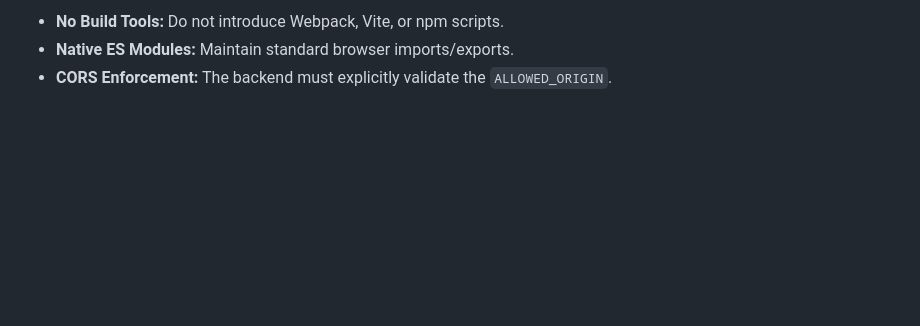
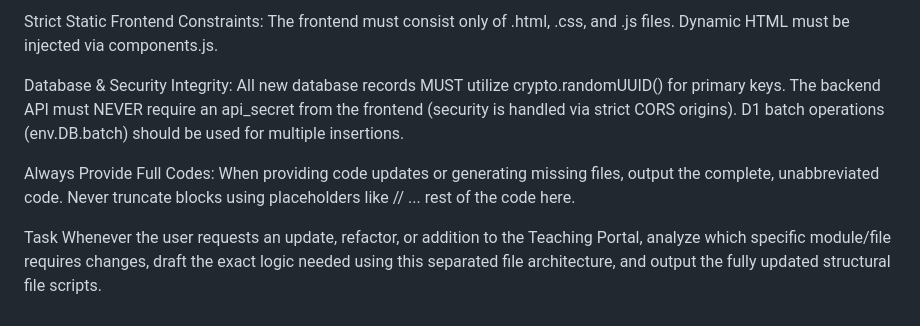
Before and after one commit to gcalacdayuniv/teaching, a Markdown page: README.md, the part around one of its changes. Rendered like a GitHub page; blank space fills up the shorter version.

```diff
--- a/README.md
+++ b/README.md
@@ -111,4 +50,9 @@ CREATE TABLE Resource_Links (
 
-*   **No Build Tools:** Do not introduce Webpack, Vite, or npm scripts.
-*   **Native ES Modules:** Maintain standard browser imports/exports.
-*   **CORS Enforcement:** The backend must explicitly validate the `ALLOWED_ORIGIN`.
+Strict Static Frontend Constraints: The frontend must consist only of .html, .css, and .js files. Dynamic HTML must be injected via components.js.
+
+Database & Security Integrity: All new database records MUST utilize crypto.randomUUID() for primary keys. The backend API must NEVER require an api_secret from the frontend (security is handled via strict CORS origins). D1 batch operations (env.DB.batch) should be used for multiple insertions.
+
+Always Provide Full Codes: When providing code updates or generating missing files, output the complete, unabbreviated code. Never truncate blocks using placeholders like // ... rest of the code here.
+
+Task
+Whenever the user requests an update, refactor, or addition to the Teaching Portal, analyze which specific module/file requires changes, draft the exact logic needed using this separated file architecture, and output the fully updated structural file scripts.
```
Also changed, not shown: other parts of README.md (+28 -89 lines).
